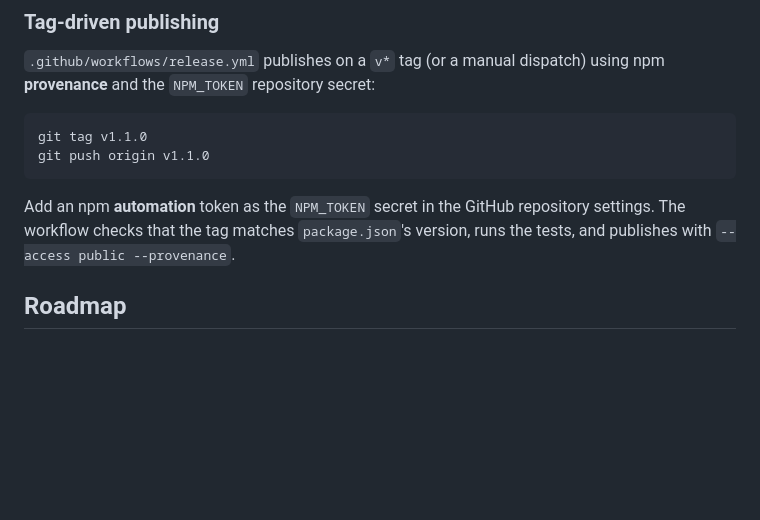
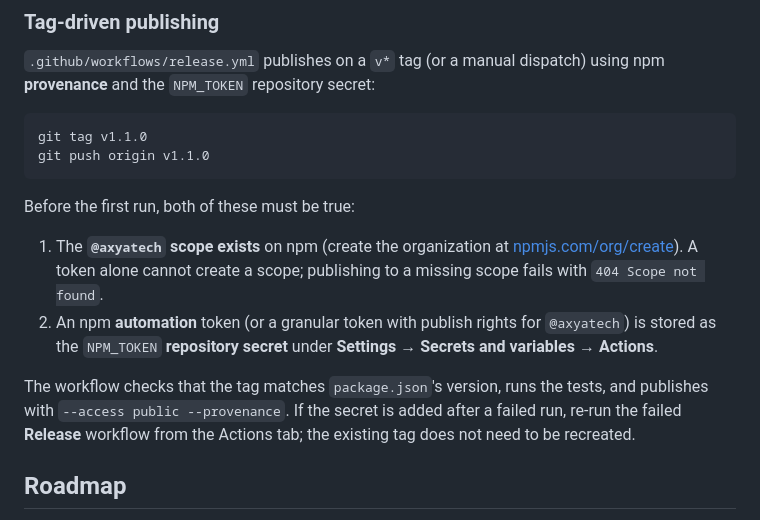
Before and after one commit to axyatech/rea-harness-plugin, a Markdown page: README.md, the part around the change. Drawn GitHub-style; blank space fills up the shorter version.

Commit message:
Document the npm scope and secret prerequisites

````diff
--- a/README.md
+++ b/README.md
@@ -317,10 +317,20 @@ git tag v1.1.0
 git push origin v1.1.0
 ```
 
-Add an npm **automation** token as the `NPM_TOKEN` secret in the GitHub
-repository settings. The workflow checks that the tag matches
-`package.json`'s version, runs the tests, and publishes with
-`--access public --provenance`.
+Before the first run, both of these must be true:
+
+1. The **`@axyatech` scope exists** on npm (create the organization at
+   [npmjs.com/org/create](https://www.npmjs.com/org/create)). A token alone
+   cannot create a scope; publishing to a missing scope fails with `404 Scope
+   not found`.
+2. An npm **automation** token (or a granular token with publish rights for
+   `@axyatech`) is stored as the `NPM_TOKEN` **repository secret** under
+   **Settings → Secrets and variables → Actions**.
+
+The workflow checks that the tag matches `package.json`'s version, runs the
+tests, and publishes with `--access public --provenance`. If the secret is
+added after a failed run, re-run the failed **Release** workflow from the
+Actions tab; the existing tag does not need to be recreated.
 
 ## Roadmap
 
````
